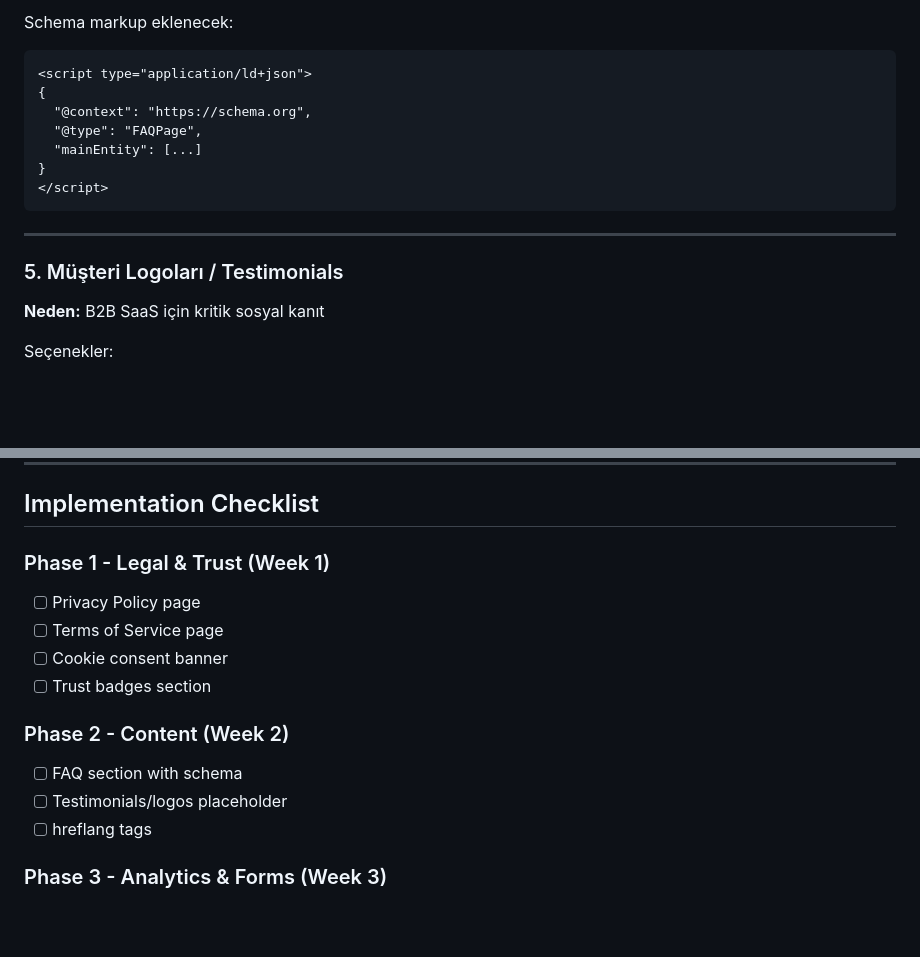
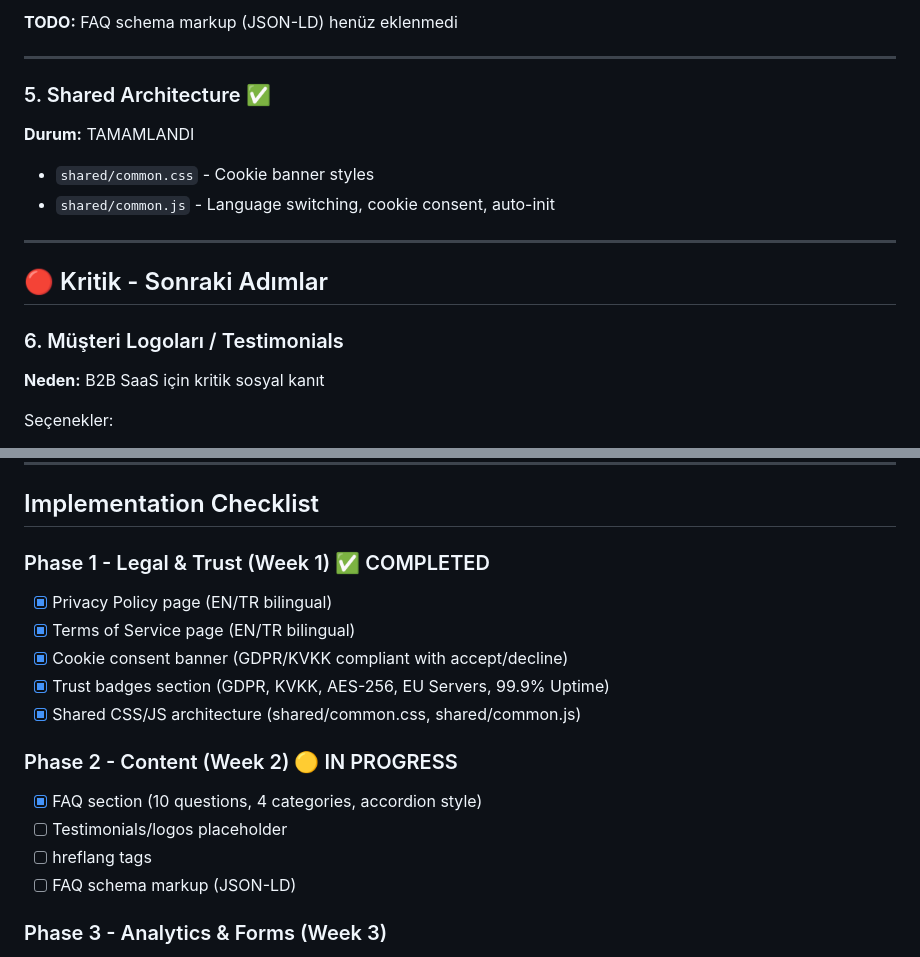
Before and after one commit to QBERX/qregu-website, a Markdown page: docs/WEBSITE_IMPROVEMENTS.md, 2 parts joined by grey strips. Drawn GitHub-style; blank space fills up the shorter version.

````diff
--- a/docs/WEBSITE_IMPROVEMENTS.md
+++ b/docs/WEBSITE_IMPROVEMENTS.md
@@ -93,18 +66,19 @@ Eklenecek içerik:
 
-Schema markup eklenecek:
-```html
-<script type="application/ld+json">
-{
-  "@context": "https://schema.org",
-  "@type": "FAQPage",
-  "mainEntity": [...]
-}
-</script>
-```
+**TODO:** FAQ schema markup (JSON-LD) henüz eklenmedi
 
 ---
 
-### 5. Müşteri Logoları / Testimonials
+### 5. Shared Architecture ✅
+**Durum:** TAMAMLANDI
+
+- `shared/common.css` - Cookie banner styles
+- `shared/common.js` - Language switching, cookie consent, auto-init
+
+---
+
+## 🔴 Kritik - Sonraki Adımlar
+
+### 6. Müşteri Logoları / Testimonials
 **Neden:** B2B SaaS için kritik sosyal kanıt
 
 Seçenekler:
@@ -314,16 +288,18 @@ Placement: Hero section veya dedicated demo page
 
 ## Implementation Checklist
 
-### Phase 1 - Legal & Trust (Week 1)
-- [ ] Privacy Policy page
-- [ ] Terms of Service page
-- [ ] Cookie consent banner
-- [ ] Trust badges section
+### Phase 1 - Legal & Trust (Week 1) ✅ COMPLETED
+- [x] Privacy Policy page (EN/TR bilingual)
+- [x] Terms of Service page (EN/TR bilingual)
+- [x] Cookie consent banner (GDPR/KVKK compliant with accept/decline)
+- [x] Trust badges section (GDPR, KVKK, AES-256, EU Servers, 99.9% Uptime)
+- [x] Shared CSS/JS architecture (shared/common.css, shared/common.js)
 
-### Phase 2 - Content (Week 2)
-- [ ] FAQ section with schema
+### Phase 2 - Content (Week 2) 🟡 IN PROGRESS
+- [x] FAQ section (10 questions, 4 categories, accordion style)
 - [ ] Testimonials/logos placeholder
 - [ ] hreflang tags
+- [ ] FAQ schema markup (JSON-LD)
 
 ### Phase 3 - Analytics & Forms (Week 3)
 - [ ] Google Analytics 4
````
Also changed, not shown: other parts of docs/WEBSITE_IMPROVEMENTS.md (+28 -55 lines).
